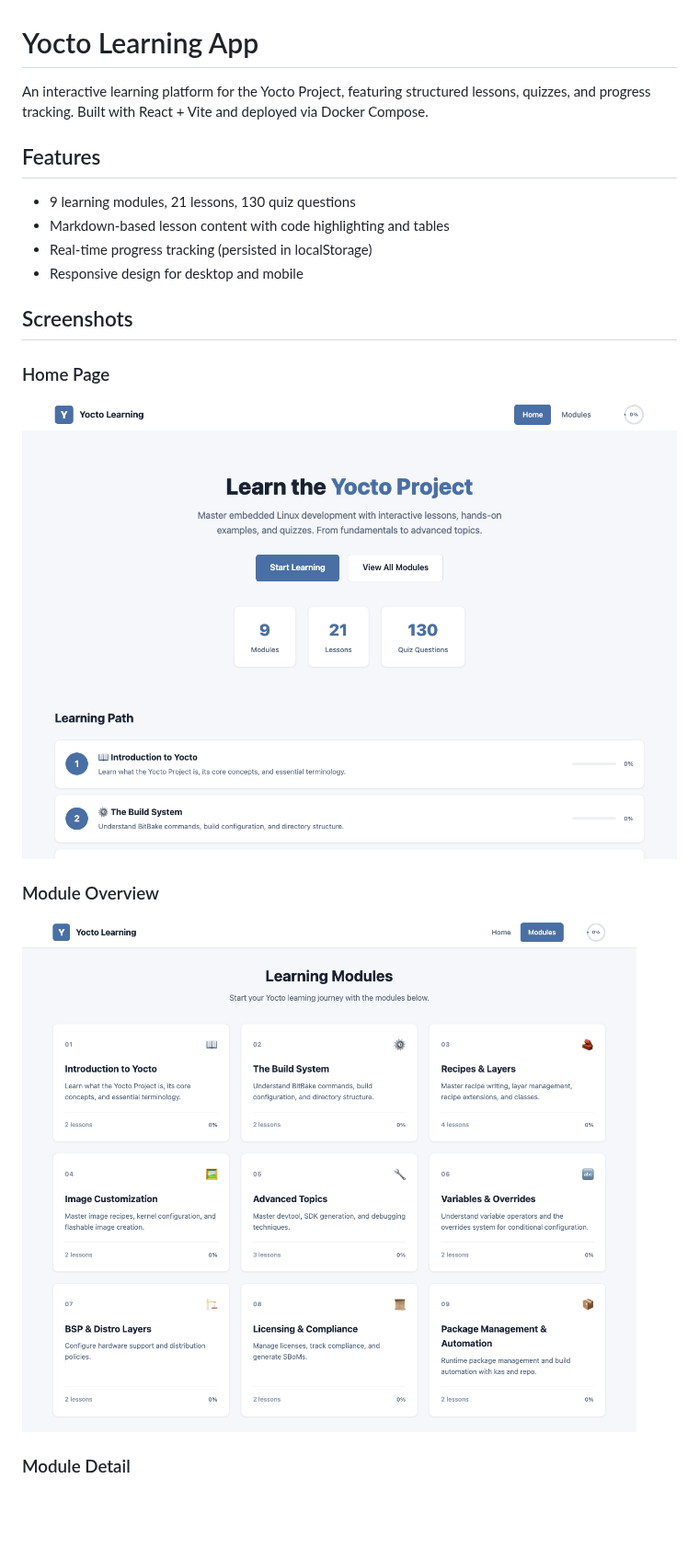
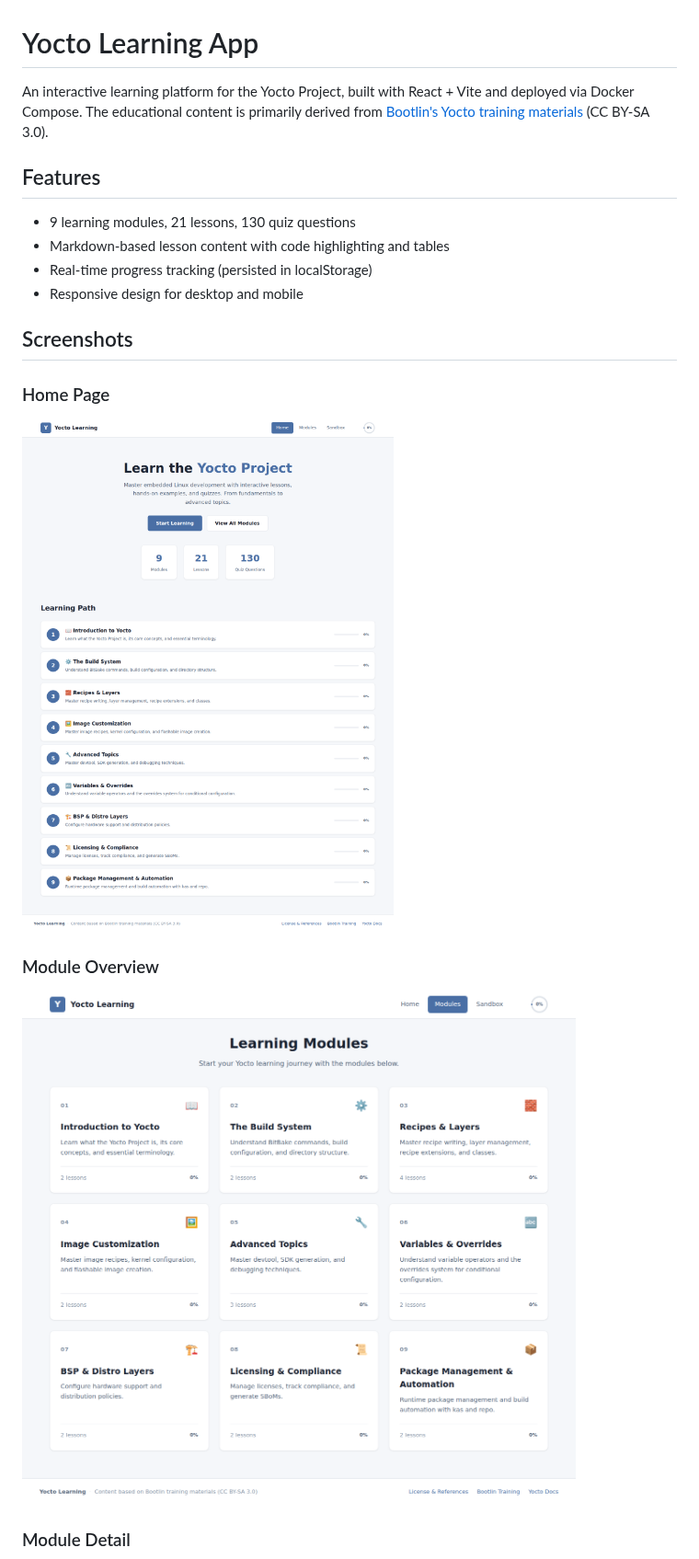
Before and after one commit to cgm7487/yocto-learning-app, a Markdown page: README.md, the part around one of its changes. Shown at 92% size. Rendered like a GitHub page; pictures changed too: docs/images/home.png, docs/images/modules.png; blank space fills up the shorter version.

```diff
--- a/README.md
+++ b/README.md
@@ -1,6 +1,6 @@
 # Yocto Learning App
 
-An interactive learning platform for the Yocto Project, featuring structured lessons, quizzes, and progress tracking. Built with React + Vite and deployed via Docker Compose.
+An interactive learning platform for the Yocto Project, built with React + Vite and deployed via Docker Compose. The educational content is primarily derived from [Bootlin's Yocto training materials](https://bootlin.com/training/yocto/) (CC BY-SA 3.0).
 
 ## Features
 
```
Also changed, not shown: other parts of README.md (+10 -0 lines), docs/images/about.png (added), docs/images/lesson.png, docs/images/module-detail.png.
